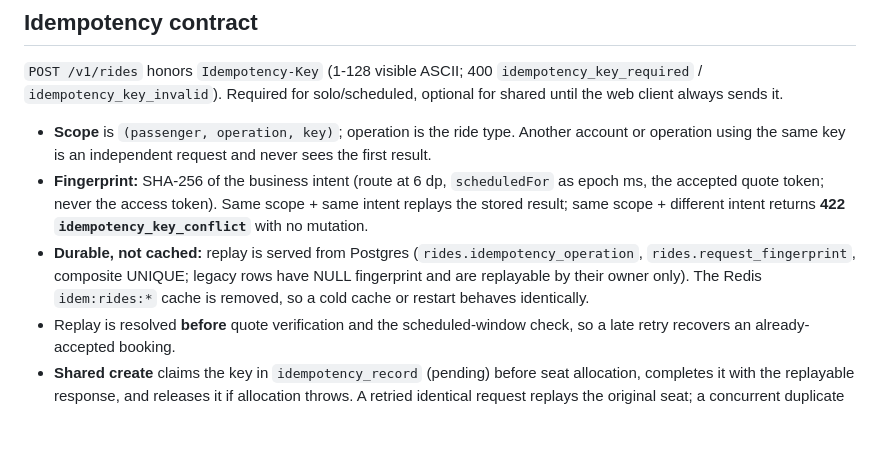
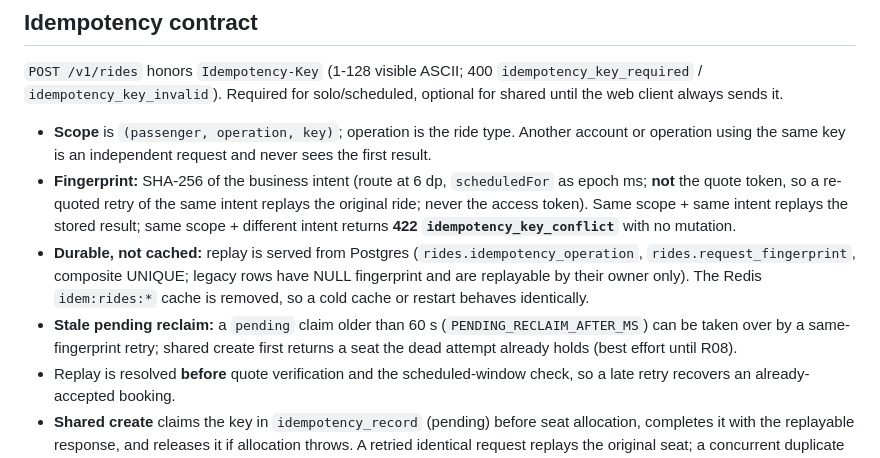
Before and after one commit to logicthread/rcab, a Markdown page: 40-backend/module-rides.md, the part around the change. GitHub-like rendering; blank space fills up the shorter version.

```diff
--- a/40-backend/module-rides.md
+++ b/40-backend/module-rides.md
@@ -31,8 +31,9 @@ audience: both
 `POST /v1/rides` honors `Idempotency-Key` (1-128 visible ASCII; 400 `idempotency_key_required` / `idempotency_key_invalid`). Required for solo/scheduled, optional for shared until the web client always sends it.
 
 - **Scope** is `(passenger, operation, key)`; operation is the ride type. Another account or operation using the same key is an independent request and never sees the first result.
-- **Fingerprint:** SHA-256 of the business intent (route at 6 dp, `scheduledFor` as epoch ms, the accepted quote token; never the access token). Same scope + same intent replays the stored result; same scope + different intent returns **422 `idempotency_key_conflict`** with no mutation.
+- **Fingerprint:** SHA-256 of the business intent (route at 6 dp, `scheduledFor` as epoch ms; **not** the quote token, so a re-quoted retry of the same intent replays the original ride; never the access token). Same scope + same intent replays the stored result; same scope + different intent returns **422 `idempotency_key_conflict`** with no mutation.
 - **Durable, not cached:** replay is served from Postgres (`rides.idempotency_operation`, `rides.request_fingerprint`, composite UNIQUE; legacy rows have NULL fingerprint and are replayable by their owner only). The Redis `idem:rides:*` cache is removed, so a cold cache or restart behaves identically.
+- **Stale pending reclaim:** a `pending` claim older than 60 s (`PENDING_RECLAIM_AFTER_MS`) can be taken over by a same-fingerprint retry; shared create first returns a seat the dead attempt already holds (best effort until R08).
 - Replay is resolved **before** quote verification and the scheduled-window check, so a late retry recovers an already-accepted booking.
 - **Shared create** claims the key in `idempotency_record` (pending) before seat allocation, completes it with the replayable response, and releases it if allocation throws. A retried identical request replays the original seat; a concurrent duplicate gets **409 `idempotency_request_in_progress`**.
 - Migration: `0013_idempotency_scope.sql`. Known gap: dispatch hand-off after commit is not yet durable (F08, Stage C).
```
Also changed, not shown: 40-backend/module-auth.md (+2 -2 lines).
